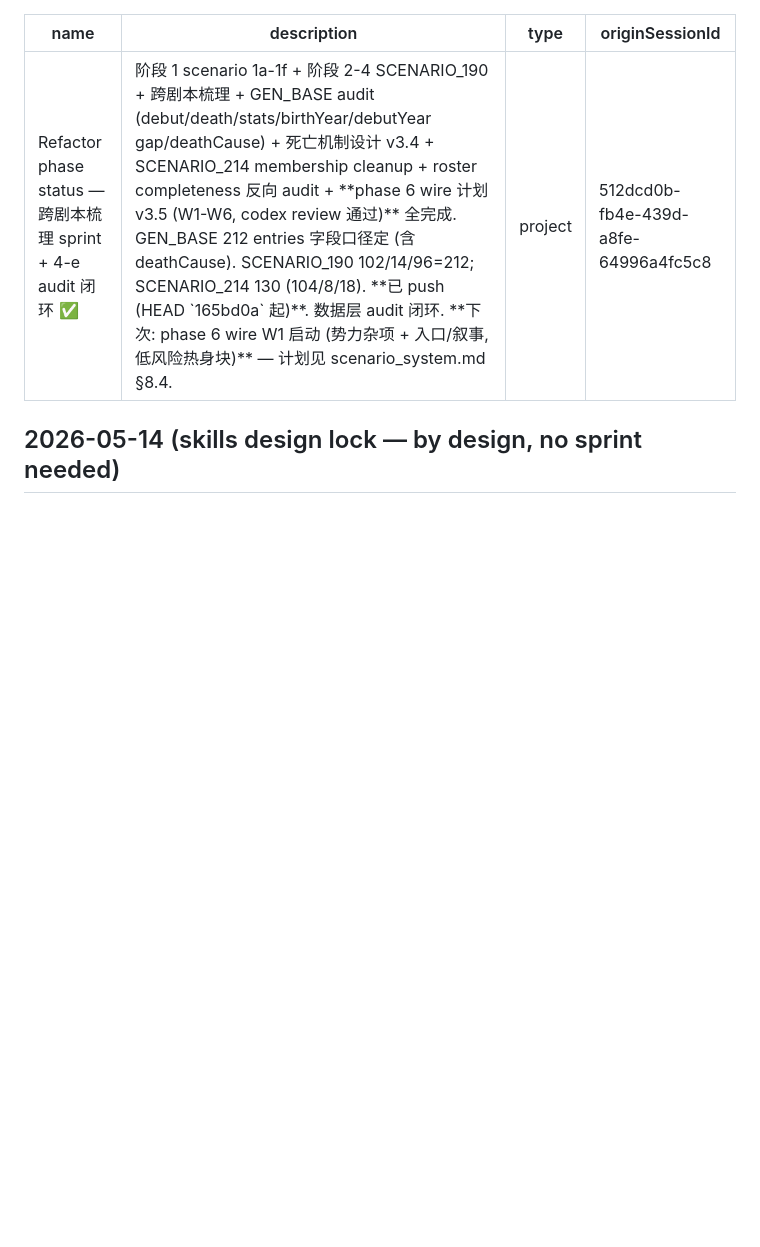
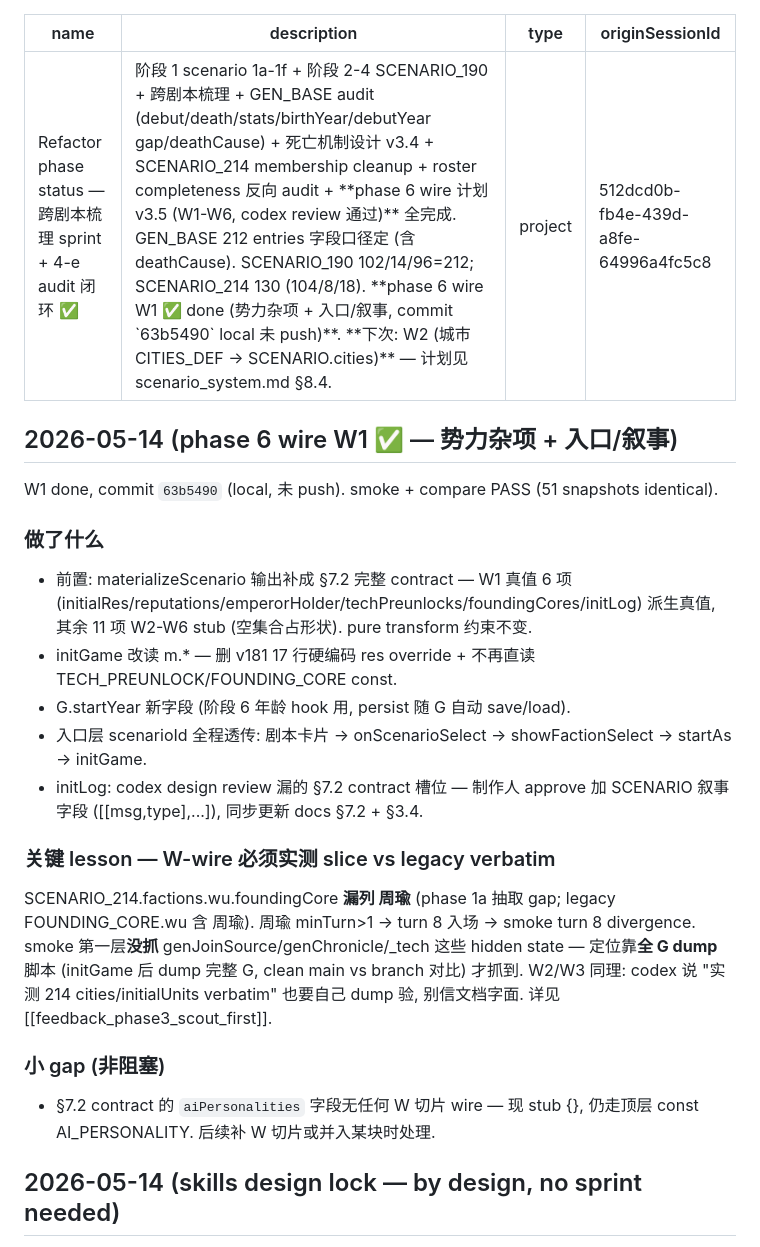
Before and after one commit to MaftyNavinErin-wj/romance-game, a Markdown page: docs/memory/project_refactor_status.md, the part around the change. Rendered like a GitHub page; blank space fills up the shorter version.

Commit message:
docs(memory): phase 6 wire W1 done — status + W-wire verbatim 实测 lesson
- project_refactor_status: W1 ✅ entry — 做了什么 / 周瑜 slice-vs-legacy drift /
  全 G dump 定位法 / aiPersonalities 小 gap
- MEMORY.md index: W1 done, 下次 W2

Co-Authored-By: Claude Opus 4.7 (1M context) <noreply@anthropic.com>

```diff
--- a/docs/memory/project_refactor_status.md
+++ b/docs/memory/project_refactor_status.md
@@ -1,9 +1,34 @@
 ---
 name: Refactor phase status — 跨剧本梳理 sprint + 4-e audit 闭环 ✅
-description: 阶段 1 scenario 1a-1f + 阶段 2-4 SCENARIO_190 + 跨剧本梳理 + GEN_BASE audit (debut/death/stats/birthYear/debutYear gap/deathCause) + 死亡机制设计 v3.4 + SCENARIO_214 membership cleanup + roster completeness 反向 audit + **phase 6 wire 计划 v3.5 (W1-W6, codex review 通过)** 全完成. GEN_BASE 212 entries 字段口径定 (含 deathCause). SCENARIO_190 102/14/96=212; SCENARIO_214 130 (104/8/18). **已 push (HEAD `165bd0a` 起)**. 数据层 audit 闭环. **下次: phase 6 wire W1 启动 (势力杂项 + 入口/叙事, 低风险热身块)** — 计划见 scenario_system.md §8.4.
+description: 阶段 1 scenario 1a-1f + 阶段 2-4 SCENARIO_190 + 跨剧本梳理 + GEN_BASE audit (debut/death/stats/birthYear/debutYear gap/deathCause) + 死亡机制设计 v3.4 + SCENARIO_214 membership cleanup + roster completeness 反向 audit + **phase 6 wire 计划 v3.5 (W1-W6, codex review 通过)** 全完成. GEN_BASE 212 entries 字段口径定 (含 deathCause). SCENARIO_190 102/14/96=212; SCENARIO_214 130 (104/8/18). **phase 6 wire W1 ✅ done (势力杂项 + 入口/叙事, commit `63b5490` local 未 push)**. **下次: W2 (城市 CITIES_DEF → SCENARIO.cities)** — 计划见 scenario_system.md §8.4.
 type: project
 originSessionId: 512dcd0b-fb4e-439d-a8fe-64996a4fc5c8
 ---
+
+## 2026-05-14 (phase 6 wire W1 ✅ — 势力杂项 + 入口/叙事)
+
+W1 done, commit `63b5490` (local, 未 push). smoke + compare PASS (51 snapshots identical).
+
+### 做了什么
+- 前置: materializeScenario 输出补成 §7.2 完整 contract — W1 真值 6 项
+  (initialRes/reputations/emperorHolder/techPreunlocks/foundingCores/initLog) 派生真值,
+  其余 11 项 W2-W6 stub (空集合占形状). pure transform 约束不变.
+- initGame 改读 m.* — 删 v181 17 行硬编码 res override + 不再直读 TECH_PREUNLOCK/FOUNDING_CORE const.
+- G.startYear 新字段 (阶段 6 年龄 hook 用, persist 随 G 自动 save/load).
+- 入口层 scenarioId 全程透传: 剧本卡片 → onScenarioSelect → showFactionSelect → startAs → initGame.
+- initLog: codex design review 漏的 §7.2 contract 槽位 — 制作人 approve 加 SCENARIO 叙事字段
+  ([[msg,type],...]), 同步更新 docs §7.2 + §3.4.
+
+### 关键 lesson — W-wire 必须实测 slice vs legacy verbatim
+SCENARIO_214.factions.wu.foundingCore **漏列 周瑜** (phase 1a 抽取 gap;
+legacy FOUNDING_CORE.wu 含 周瑜). 周瑜 minTurn>1 → turn 8 入场 → smoke turn 8 divergence.
+smoke 第一层**没抓** genJoinSource/genChronicle/_tech 这些 hidden state — 定位靠**全 G dump**
+脚本 (initGame 后 dump 完整 G, clean main vs branch 对比) 才抓到. W2/W3 同理: codex 说
+"实测 214 cities/initialUnits verbatim" 也要自己 dump 验, 别信文档字面. 详见 [[feedback_phase3_scout_first]].
+
+### 小 gap (非阻塞)
+- §7.2 contract 的 `aiPersonalities` 字段无任何 W 切片 wire — 现 stub {}, 仍走顶层 const
+  AI_PERSONALITY. 后续补 W 切片或并入某块时处理.
 
 ## 2026-05-14 (skills design lock — by design, no sprint needed)
 
```
Also changed, not shown: docs/memory/MEMORY.md (+1 -1 lines).
